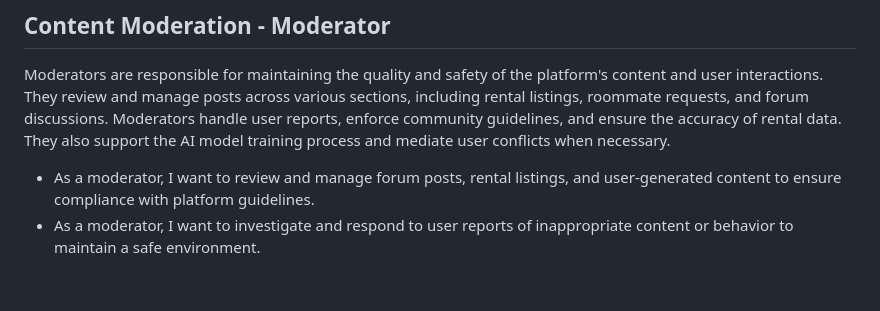
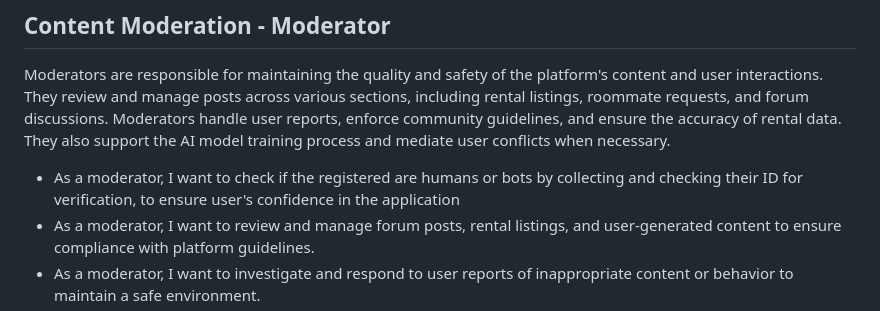
Before and after one commit to gcivil-nyu-org/fall24-monday-team3, a Markdown page: README.md, the part around the change. Rendered like a GitHub page; blank space fills up the shorter version.

Commit message:
Update README.md updated content moderation epic's user stories

```diff
--- a/README.md
+++ b/README.md
@@ -105,6 +105,7 @@
     <p>Moderators are responsible for maintaining the quality and safety of the platform's content and user interactions. They review and manage posts across various sections, including rental listings, roommate requests, and forum discussions. Moderators handle user reports, enforce community guidelines, and ensure the accuracy of rental data. They also support the AI model training process and mediate user conflicts when necessary.</p>
 
   <ul>
+        <li>As a moderator, I want to check if the registered are humans or bots by collecting and checking their ID for verification, to ensure user's confidence in the application</li>
         <li>As a moderator, I want to review and manage forum posts, rental listings, and user-generated content to ensure compliance with platform guidelines.</li>
         <li>As a moderator, I want to investigate and respond to user reports of inappropriate content or behavior to maintain a safe environment.</li>
         <li>As a moderator, I want to enforce posting guidelines for rental prices, roommate requests, and other forum activities to maintain consistency and quality.</li>
```
